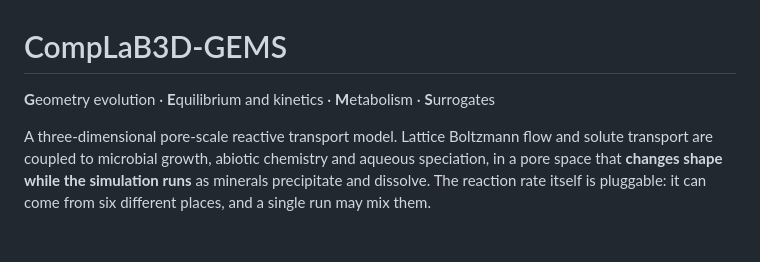
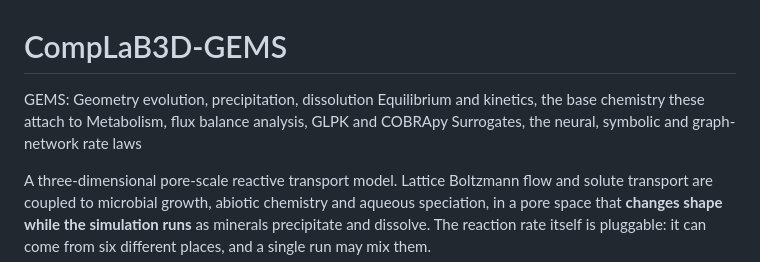
Before and after one commit to shahram444/CompLaB3D-GEMS, a Markdown page: README.md, the part around the change. Rendered like a GitHub page; blank space fills up the shorter version.

```diff
--- a/README.md
+++ b/README.md
@@ -1,6 +1,10 @@
 # CompLaB3D-GEMS
 
-**G**eometry evolution · **E**quilibrium and kinetics · **M**etabolism · **S**urrogates
+GEMS:
+Geometry evolution, precipitation, dissolution
+Equilibrium and kinetics, the base chemistry these attach to
+Metabolism, flux balance analysis, GLPK and COBRApy
+Surrogates, the neural, symbolic and graph-network rate laws
 
 A three-dimensional pore-scale reactive transport model. Lattice Boltzmann flow
 and solute transport are coupled to microbial growth, abiotic chemistry and
```
